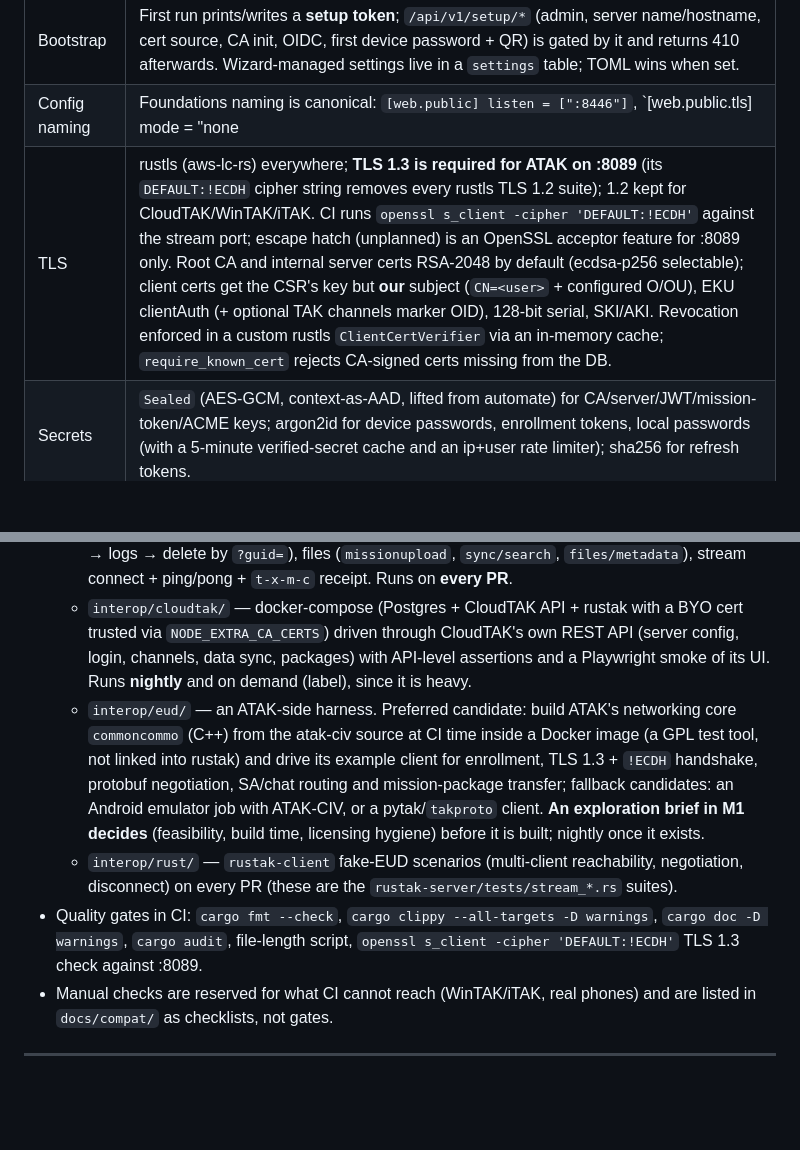
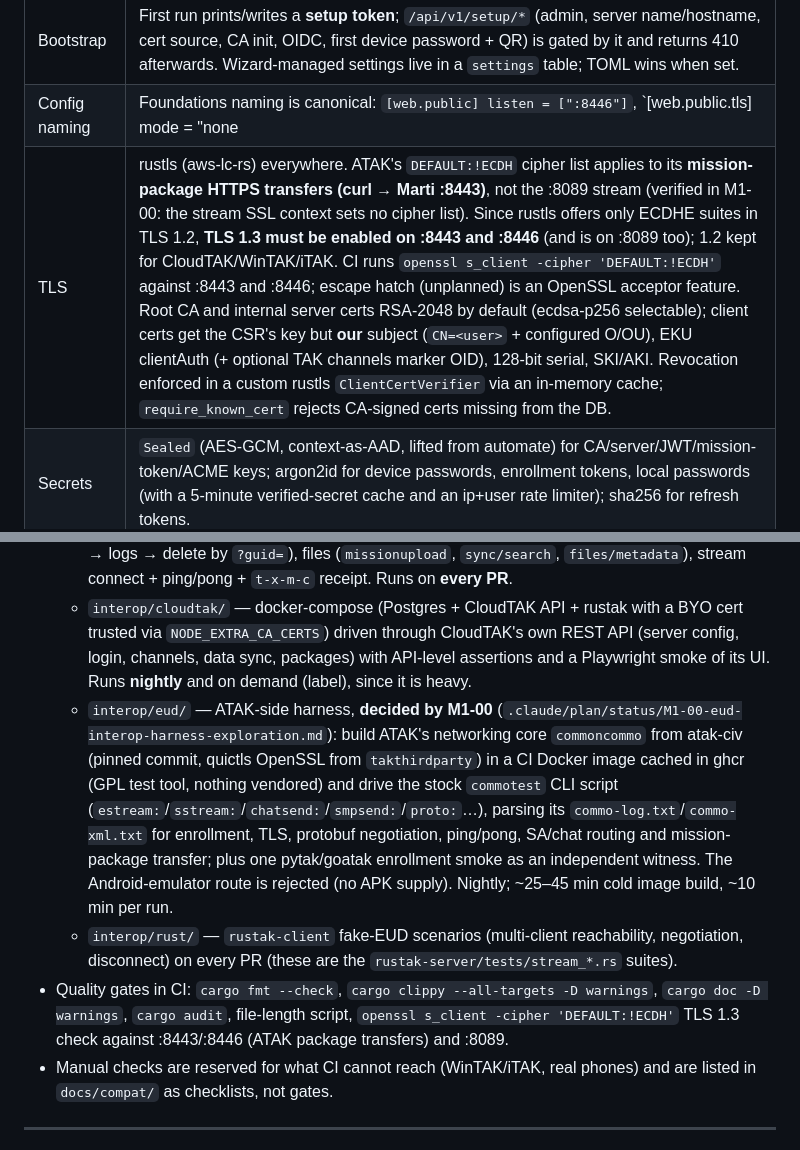
Before and after one commit to SierraSoftworks/rustak, a Markdown page: .claude/plan/plan.md, 2 parts joined by grey strips. Drawn GitHub-style; blank space fills up the shorter version.

Commit message:
docs: Repoint the !ECDH TLS gate and record the EUD harness decision in the plan
ATAK applies DEFAULT:!ECDH to mission-package HTTPS transfers (Marti :8443),
not the :8089 stream, so TLS 1.3 is required on the HTTPS listeners; the EUD
interop harness will be commoncommo/commotest per the M1-00 exploration.

Co-Authored-By: Claude Fable 5.1 <noreply@anthropic.com>

```diff
--- a/.claude/plan/plan.md
+++ b/.claude/plan/plan.md
@@ -240,7 +240,7 @@ are the file-level source of truth for implementation briefs. Decisions they int
 | Admin UI auth | The server issues **its own RS256 JWT + rotating refresh token** for both local login and OIDC popup sign-in (`/api/v1/auth/{metadata,token,login,refresh,logout}`); ACLs evaluated at sign-in/refresh; per-request checks read the user row. Same token format CloudTAK consumes via `/oauth/token`, so one bearer type everywhere. |
 | Bootstrap | First run prints/writes a **setup token**; `/api/v1/setup/*` (admin, server name/hostname, cert source, CA init, OIDC, first device password + QR) is gated by it and returns 410 afterwards. Wizard-managed settings live in a `settings` table; TOML wins when set. |
 | Config naming | Foundations naming is canonical: `[web.public] listen = [":8446"]`, `[web.public.tls] mode = "none|files|acme|internal"`, `[web.marti] listen = ":8443" client_cert = "optional"`, `[stream.tls]`, `[stream.tcp] auth = "credentials|anonymous"`, `[auth]`, `[auth.oidc]`, `[pki]`, `[acme]`, `[retention]`, `[storage]`. The identity design's extra fields (`name_entries`, `server_names`, `server_ips`, `require_known_cert`, `csr_*`, `p12_*`, `channels_marker_eku`, `rate_limit`, `setup_token_file`, `anon_group_default`, `link_by_username`, group-mapping fields) are folded into those sections. Default public listen is `:8446` only; ACME mode requires `:443` (TLS-ALPN-01) or `:80` (HTTP-01) to be bound and validation enforces it; `internal` mode (our CA) is the LAN-only story with a trust-bootstrap data package for ATAK. |
-| TLS | rustls (aws-lc-rs) everywhere; **TLS 1.3 is required for ATAK on :8089** (its `DEFAULT:!ECDH` cipher string removes every rustls TLS 1.2 suite); 1.2 kept for CloudTAK/WinTAK/iTAK. CI runs `openssl s_client -cipher 'DEFAULT:!ECDH'` against the stream port; escape hatch (unplanned) is an OpenSSL acceptor feature for :8089 only. Root CA and internal server certs RSA-2048 by default (ecdsa-p256 selectable); client certs get the CSR's key but **our** subject (`CN=<user>` + configured O/OU), EKU clientAuth (+ optional TAK channels marker OID), 128-bit serial, SKI/AKI. Revocation enforced in a custom rustls `ClientCertVerifier` via an in-memory cache; `require_known_cert` rejects CA-signed certs missing from the DB. |
+| TLS | rustls (aws-lc-rs) everywhere. ATAK's `DEFAULT:!ECDH` cipher list applies to its **mission-package HTTPS transfers (curl → Marti :8443)**, not the :8089 stream (verified in M1-00: the stream SSL context sets no cipher list). Since rustls offers only ECDHE suites in TLS 1.2, **TLS 1.3 must be enabled on :8443 and :8446** (and is on :8089 too); 1.2 kept for CloudTAK/WinTAK/iTAK. CI runs `openssl s_client -cipher 'DEFAULT:!ECDH'` against :8443 and :8446; escape hatch (unplanned) is an OpenSSL acceptor feature. Root CA and internal server certs RSA-2048 by default (ecdsa-p256 selectable); client certs get the CSR's key but **our** subject (`CN=<user>` + configured O/OU), EKU clientAuth (+ optional TAK channels marker OID), 128-bit serial, SKI/AKI. Revocation enforced in a custom rustls `ClientCertVerifier` via an in-memory cache; `require_known_cert` rejects CA-signed certs missing from the DB. |
 | Secrets | `Sealed` (AES-GCM, context-as-AAD, lifted from automate) for CA/server/JWT/mission-token/ACME keys; argon2id for device passwords, enrollment tokens, local passwords (with a 5-minute verified-secret cache and an ip+user rate limiter); sha256 for refresh tokens. |
 | Groups | Memberships per user with direction IN/OUT (+ source manual/oidc); **active state per device** (`device_group_state`) driving `PUT /groups/active?clientUid=`; effective bit-vector = memberships ∩ active; `__ANON__` bitpos 1; `GET /groups/all` returns IN+OUT with `active`; `t-x-g-c` to the user's other devices (all devices when CloudTAK omits `clientUid`). |
 | Storage | `Database` = one tokio-rusqlite writer + small read-only pool (WAL, `synchronous=NORMAL`, foreign keys on, STRICT tables, RFC 3339 millisecond timestamps bound from Rust); hand-rolled migration runner over `include_dir!` SQL files with parity/fk tests; CoT history via a batched writer task fed by a bounded channel (`try_send`, never blocks the router). |
@@ -277,9 +277,9 @@ are the file-level source of truth for implementation briefs. Decisions they int
 - **Interop suites in CI** (`interop/`):
   - `interop/node-tak/` — TypeScript suite using `@tak-ps/node-tak` + `@tak-ps/node-cot` (the exact libraries CloudTAK uses) against a rustak started with a test CA: `/oauth/token` password grant (client password), `tls/config` + `signClient/v2`, `/Marti/api/version` mTLS probe, groups, contacts, missions (create → token/guid → subscribe → contents → changes → layers → logs → delete by `?guid=`), files (`missionupload`, `sync/search`, `files/metadata`), stream connect + ping/pong + `t-x-m-c` receipt. Runs on **every PR**.
   - `interop/cloudtak/` — docker-compose (Postgres + CloudTAK API + rustak with a BYO cert trusted via `NODE_EXTRA_CA_CERTS`) driven through CloudTAK's own REST API (server config, login, channels, data sync, packages) with API-level assertions and a Playwright smoke of its UI. Runs **nightly** and on demand (label), since it is heavy.
-  - `interop/eud/` — an ATAK-side harness. Preferred candidate: build ATAK's networking core `commoncommo` (C++) from the atak-civ source at CI time inside a Docker image (a GPL test tool, not linked into rustak) and drive its example client for enrollment, TLS 1.3 + `!ECDH` handshake, protobuf negotiation, SA/chat routing and mission-package transfer; fallback candidates: an Android emulator job with ATAK-CIV, or a pytak/`takproto` client. **An exploration brief in M1 decides** (feasibility, build time, licensing hygiene) before it is built; nightly once it exists.
+  - `interop/eud/` — ATAK-side harness, **decided by M1-00** (`.claude/plan/status/M1-00-eud-interop-harness-exploration.md`): build ATAK's networking core `commoncommo` from atak-civ (pinned commit, quictls OpenSSL from `takthirdparty`) in a CI Docker image cached in ghcr (GPL test tool, nothing vendored) and drive the stock `commotest` CLI script (`estream:`/`sstream:`/`chatsend:`/`smpsend:`/`proto:`…), parsing its `commo-log.txt`/`commo-xml.txt` for enrollment, TLS, protobuf negotiation, ping/pong, SA/chat routing and mission-package transfer; plus one pytak/goatak enrollment smoke as an independent witness. The Android-emulator route is rejected (no APK supply). Nightly; ~25–45 min cold image build, ~10 min per run.
   - `interop/rust/` — `rustak-client` fake-EUD scenarios (multi-client reachability, negotiation, disconnect) on every PR (these are the `rustak-server/tests/stream_*.rs` suites).
-- Quality gates in CI: `cargo fmt --check`, `cargo clippy --all-targets -D warnings`, `cargo doc -D warnings`, `cargo audit`, file-length script, `openssl s_client -cipher 'DEFAULT:!ECDH'` TLS 1.3 check against :8089.
+- Quality gates in CI: `cargo fmt --check`, `cargo clippy --all-targets -D warnings`, `cargo doc -D warnings`, `cargo audit`, file-length script, `openssl s_client -cipher 'DEFAULT:!ECDH'` TLS 1.3 check against :8443/:8446 (ATAK package transfers) and :8089.
 - Manual checks are reserved for what CI cannot reach (WinTAK/iTAK, real phones) and are listed in `docs/compat/` as checklists, not gates.
 
 ---
```
